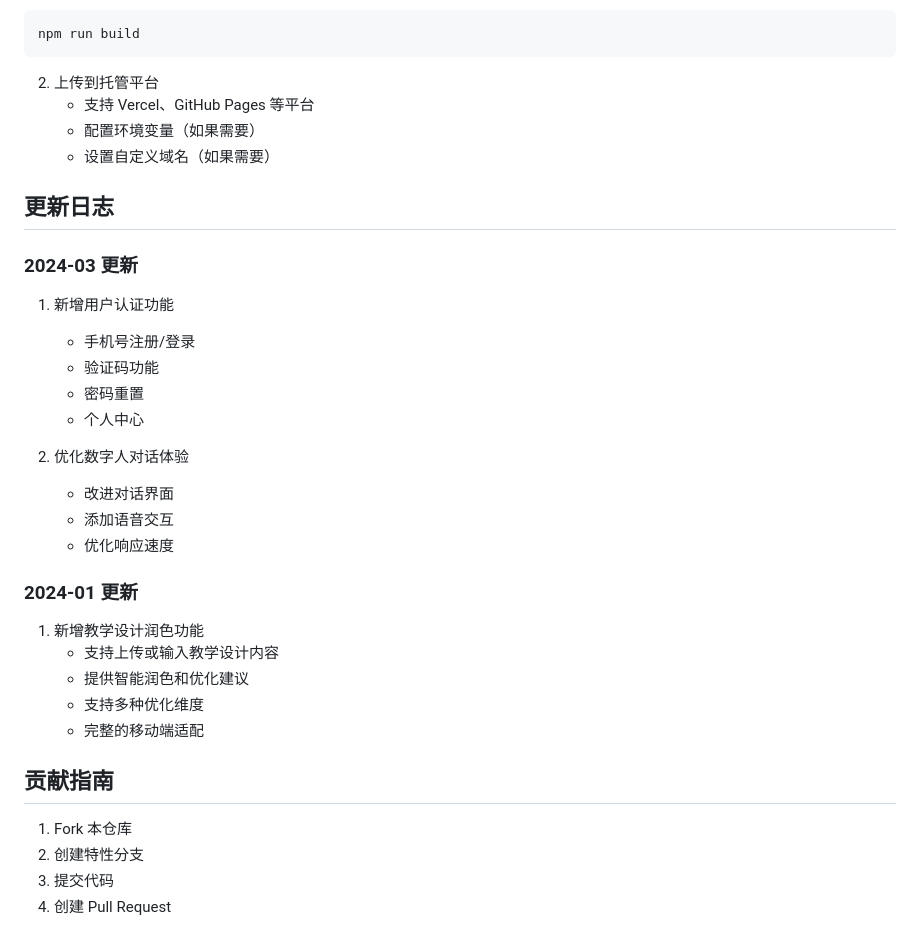
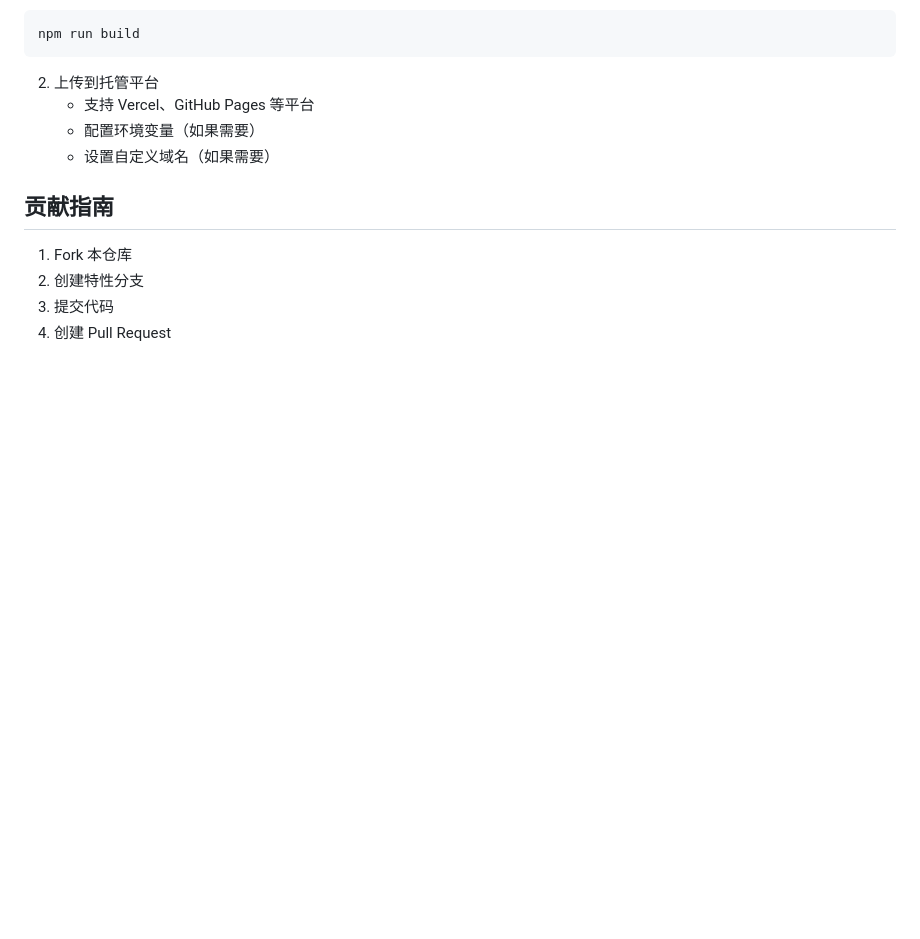
Before and after one commit to jqlong17/ai-teaching-assistant, a Markdown page: README.md, the part around the change. GitHub-like rendering; blank space fills up the shorter version.

```diff
--- a/README.md
+++ b/README.md
@@ -175,27 +175,6 @@ npm run build
    - 配置环境变量（如果需要）
    - 设置自定义域名（如果需要）
 
-## 更新日志
-
-### 2024-03 更新
-1. 新增用户认证功能
-   - 手机号注册/登录
-   - 验证码功能
-   - 密码重置
-   - 个人中心
-
-2. 优化数字人对话体验
-   - 改进对话界面
-   - 添加语音交互
-   - 优化响应速度
-
-### 2024-01 更新
-1. 新增教学设计润色功能
-   - 支持上传或输入教学设计内容
-   - 提供智能润色和优化建议
-   - 支持多种优化维度
-   - 完整的移动端适配
-
 ## 贡献指南
 
 1. Fork 本仓库
```
